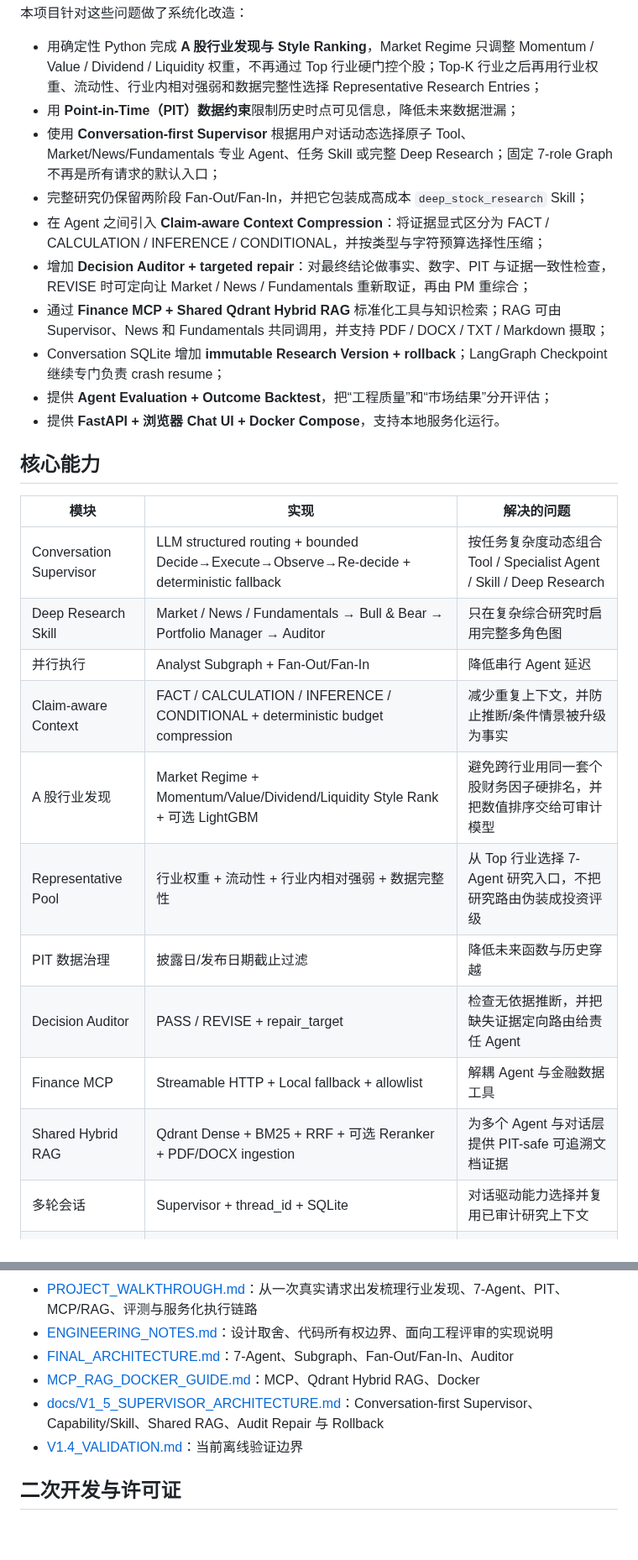
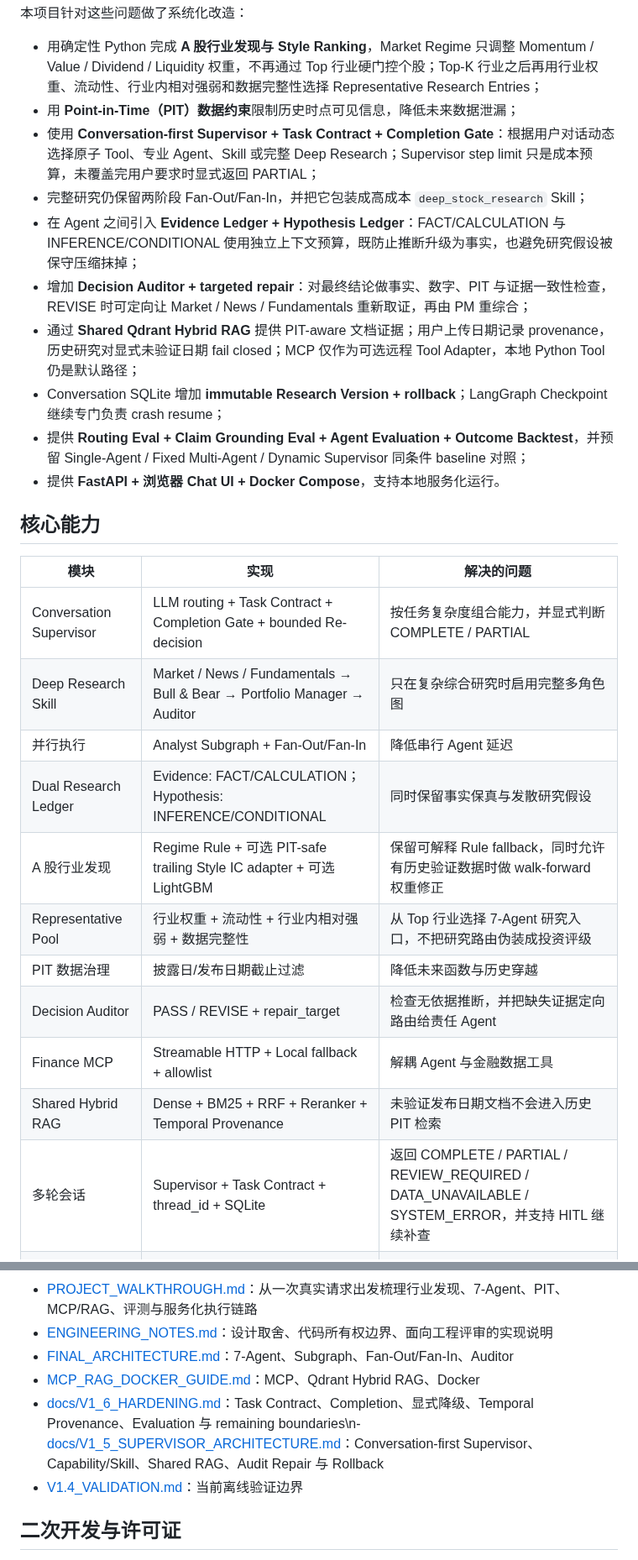
Before and after one commit to wyh22/multi-agent-trading, a Markdown page: README.md, 2 parts joined by grey strips. Shown at 84% size. Rendered like a GitHub page; blank space fills up the shorter version.

Commit message:
docs: update README for v1.6 evidence and evaluation hardening

```diff
--- a/README.md
+++ b/README.md
@@ -19,30 +19,30 @@
 
 - 用确定性 Python 完成 **A 股行业发现与 Style Ranking**，Market Regime 只调整 Momentum / Value / Dividend / Liquidity 权重，不再通过 Top 行业硬门控个股；Top-K 行业之后再用行业权重、流动性、行业内相对强弱和数据完整性选择 Representative Research Entries；
 - 用 **Point-in-Time（PIT）数据约束**限制历史时点可见信息，降低未来数据泄漏；
-- 使用 **Conversation-first Supervisor** 根据用户对话动态选择原子 Tool、Market/News/Fundamentals 专业 Agent、任务 Skill 或完整 Deep Research；固定 7-role Graph 不再是所有请求的默认入口；
+- 使用 **Conversation-first Supervisor + Task Contract + Completion Gate**：根据用户对话动态选择原子 Tool、专业 Agent、Skill 或完整 Deep Research；Supervisor step limit 只是成本预算，未覆盖完用户要求时显式返回 PARTIAL；
 - 完整研究仍保留两阶段 Fan-Out/Fan-In，并把它包装成高成本 `deep_stock_research` Skill；
-- 在 Agent 之间引入 **Claim-aware Context Compression**：将证据显式区分为 FACT / CALCULATION / INFERENCE / CONDITIONAL，并按类型与字符预算选择性压缩；
+- 在 Agent 之间引入 **Evidence Ledger + Hypothesis Ledger**：FACT/CALCULATION 与 INFERENCE/CONDITIONAL 使用独立上下文预算，既防止推断升级为事实，也避免研究假设被保守压缩抹掉；
 - 增加 **Decision Auditor + targeted repair**：对最终结论做事实、数字、PIT 与证据一致性检查，REVISE 时可定向让 Market / News / Fundamentals 重新取证，再由 PM 重综合；
-- 通过 **Finance MCP + Shared Qdrant Hybrid RAG** 标准化工具与知识检索；RAG 可由 Supervisor、News 和 Fundamentals 共同调用，并支持 PDF / DOCX / TXT / Markdown 摄取；
+- 通过 **Shared Qdrant Hybrid RAG** 提供 PIT-aware 文档证据；用户上传日期记录 provenance，历史研究对显式未验证日期 fail closed；MCP 仅作为可选远程 Tool Adapter，本地 Python Tool 仍是默认路径；
 - Conversation SQLite 增加 **immutable Research Version + rollback**；LangGraph Checkpoint 继续专门负责 crash resume；
-- 提供 **Agent Evaluation + Outcome Backtest**，把“工程质量”和“市场结果”分开评估；
+- 提供 **Routing Eval + Claim Grounding Eval + Agent Evaluation + Outcome Backtest**，并预留 Single-Agent / Fixed Multi-Agent / Dynamic Supervisor 同条件 baseline 对照；
 - 提供 **FastAPI + 浏览器 Chat UI + Docker Compose**，支持本地服务化运行。
 
 ## 核心能力
 
 | 模块 | 实现 | 解决的问题 |
 | --- | --- | --- |
-| Conversation Supervisor | LLM structured routing + bounded Decide→Execute→Observe→Re-decide + deterministic fallback | 按任务复杂度动态组合 Tool / Specialist Agent / Skill / Deep Research |
+| Conversation Supervisor | LLM routing + Task Contract + Completion Gate + bounded Re-decision | 按任务复杂度组合能力，并显式判断 COMPLETE / PARTIAL |
 | Deep Research Skill | Market / News / Fundamentals → Bull & Bear → Portfolio Manager → Auditor | 只在复杂综合研究时启用完整多角色图 |
 | 并行执行 | Analyst Subgraph + Fan-Out/Fan-In | 降低串行 Agent 延迟 |
-| Claim-aware Context | FACT / CALCULATION / INFERENCE / CONDITIONAL + deterministic budget compression | 减少重复上下文，并防止推断/条件情景被升级为事实 |
-| A 股行业发现 | Market Regime + Momentum/Value/Dividend/Liquidity Style Rank + 可选 LightGBM | 避免跨行业用同一套个股财务因子硬排名，并把数值排序交给可审计模型 |
+| Dual Research Ledger | Evidence: FACT/CALCULATION；Hypothesis: INFERENCE/CONDITIONAL | 同时保留事实保真与发散研究假设 |
+| A 股行业发现 | Regime Rule + 可选 PIT-safe trailing Style IC adapter + 可选 LightGBM | 保留可解释 Rule fallback，同时允许有历史验证数据时做 walk-forward 权重修正 |
 | Representative Pool | 行业权重 + 流动性 + 行业内相对强弱 + 数据完整性 | 从 Top 行业选择 7-Agent 研究入口，不把研究路由伪装成投资评级 |
 | PIT 数据治理 | 披露日/发布日期截止过滤 | 降低未来函数与历史穿越 |
 | Decision Auditor | PASS / REVISE + repair_target | 检查无依据推断，并把缺失证据定向路由给责任 Agent |
 | Finance MCP | Streamable HTTP + Local fallback + allowlist | 解耦 Agent 与金融数据工具 |
-| Shared Hybrid RAG | Qdrant Dense + BM25 + RRF + 可选 Reranker + PDF/DOCX ingestion | 为多个 Agent 与对话层提供 PIT-safe 可追溯文档证据 |
-| 多轮会话 | Supervisor + thread_id + SQLite | 对话驱动能力选择并复用已审计研究上下文 |
+| Shared Hybrid RAG | Dense + BM25 + RRF + Reranker + Temporal Provenance | 未验证发布日期文档不会进入历史 PIT 检索 |
+| 多轮会话 | Supervisor + Task Contract + thread_id + SQLite | 返回 COMPLETE / PARTIAL / REVIEW_REQUIRED / DATA_UNAVAILABLE / SYSTEM_ERROR，并支持 HITL 继续补查 |
 | Research Rollback | Immutable SQLite research versions | 恢复上一版/指定版本；与 crash checkpoint 分离 |
 | Agent Evaluation | Tool / PIT / Trajectory / Report Quality | 将 Agent 工程质量变成可回归指标 |
 | Outcome Backtest | Rating vs. realized / benchmark return | 将“研究质量评估”和“市场结果评估”分离 |
@@ -463,7 +463,7 @@ publish_date <= as_of_date
 - [ENGINEERING_NOTES.md](docs/ENGINEERING_NOTES.md)：设计取舍、代码所有权边界、面向工程评审的实现说明
 - [FINAL_ARCHITECTURE.md](FINAL_ARCHITECTURE.md)：7-Agent、Subgraph、Fan-Out/Fan-In、Auditor
 - [MCP_RAG_DOCKER_GUIDE.md](MCP_RAG_DOCKER_GUIDE.md)：MCP、Qdrant Hybrid RAG、Docker
-- [docs/V1_5_SUPERVISOR_ARCHITECTURE.md](docs/V1_5_SUPERVISOR_ARCHITECTURE.md)：Conversation-first Supervisor、Capability/Skill、Shared RAG、Audit Repair 与 Rollback
+- [docs/V1_6_HARDENING.md](docs/V1_6_HARDENING.md)：Task Contract、Completion、显式降级、Temporal Provenance、Evaluation 与 remaining boundaries\n- [docs/V1_5_SUPERVISOR_ARCHITECTURE.md](docs/V1_5_SUPERVISOR_ARCHITECTURE.md)：Conversation-first Supervisor、Capability/Skill、Shared RAG、Audit Repair 与 Rollback
 - [V1.4_VALIDATION.md](V1.4_VALIDATION.md)：当前离线验证边界
 
 ## 二次开发与许可证
```
